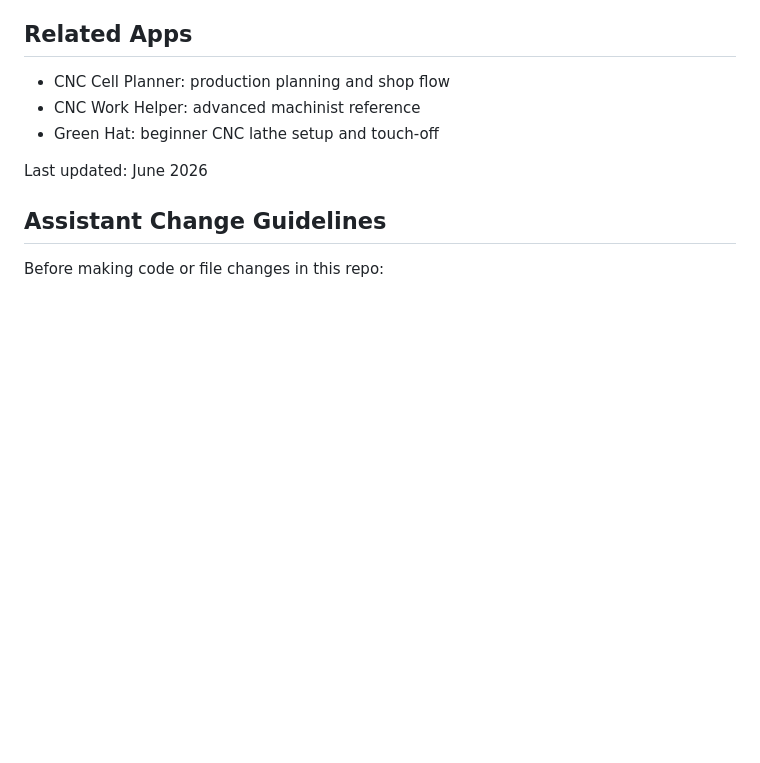
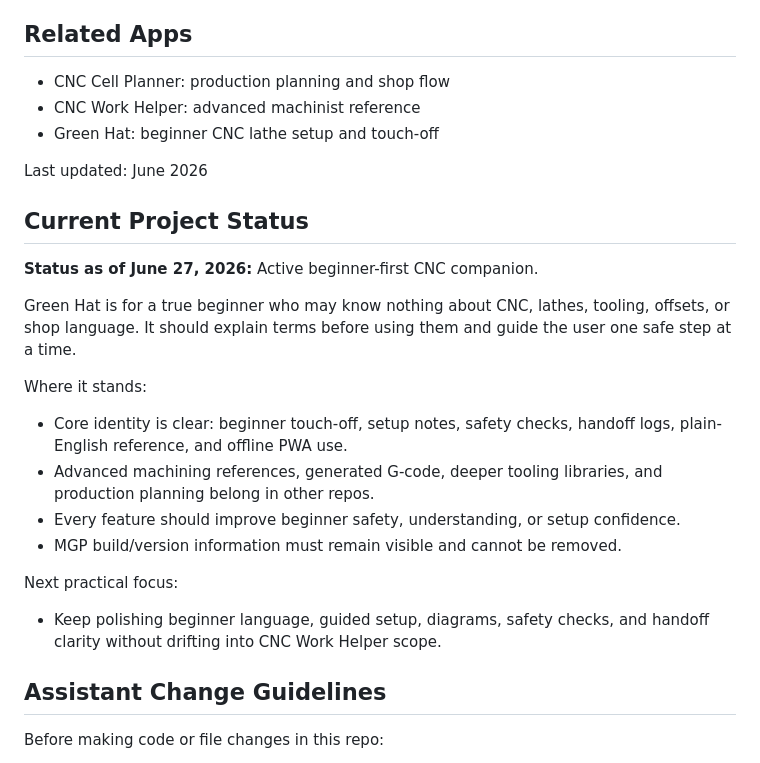
Before and after one commit to orangetrd-byte/Green-Hat-, a Markdown page: README.md, the part around the change. Drawn GitHub-style; blank space fills up the shorter version.

Commit message:
Document current project status

```diff
--- a/README.md
+++ b/README.md
@@ -187,6 +187,23 @@ If a drawing does not directly support that question, it belongs in CNC Work Hel
 - Green Hat: beginner CNC lathe setup and touch-off
 
 Last updated: June 2026
+## Current Project Status
+
+**Status as of June 27, 2026:** Active beginner-first CNC companion.
+
+Green Hat is for a true beginner who may know nothing about CNC, lathes, tooling, offsets, or shop language. It should explain terms before using them and guide the user one safe step at a time.
+
+Where it stands:
+
+- Core identity is clear: beginner touch-off, setup notes, safety checks, handoff logs, plain-English reference, and offline PWA use.
+- Advanced machining references, generated G-code, deeper tooling libraries, and production planning belong in other repos.
+- Every feature should improve beginner safety, understanding, or setup confidence.
+- MGP build/version information must remain visible and cannot be removed.
+
+Next practical focus:
+
+- Keep polishing beginner language, guided setup, diagrams, safety checks, and handoff clarity without drifting into CNC Work Helper scope.
+
 ## Assistant Change Guidelines
 
 Before making code or file changes in this repo:
```
